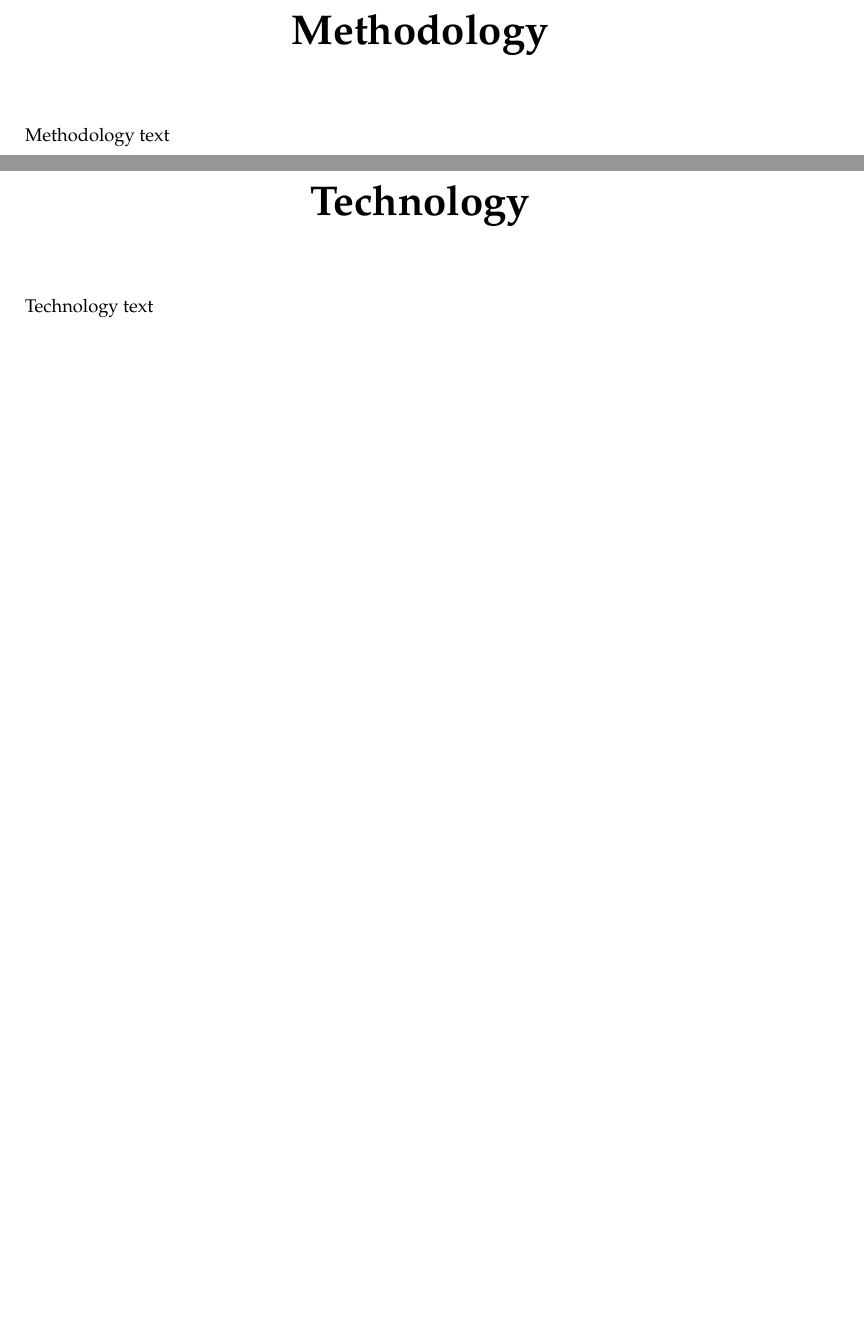
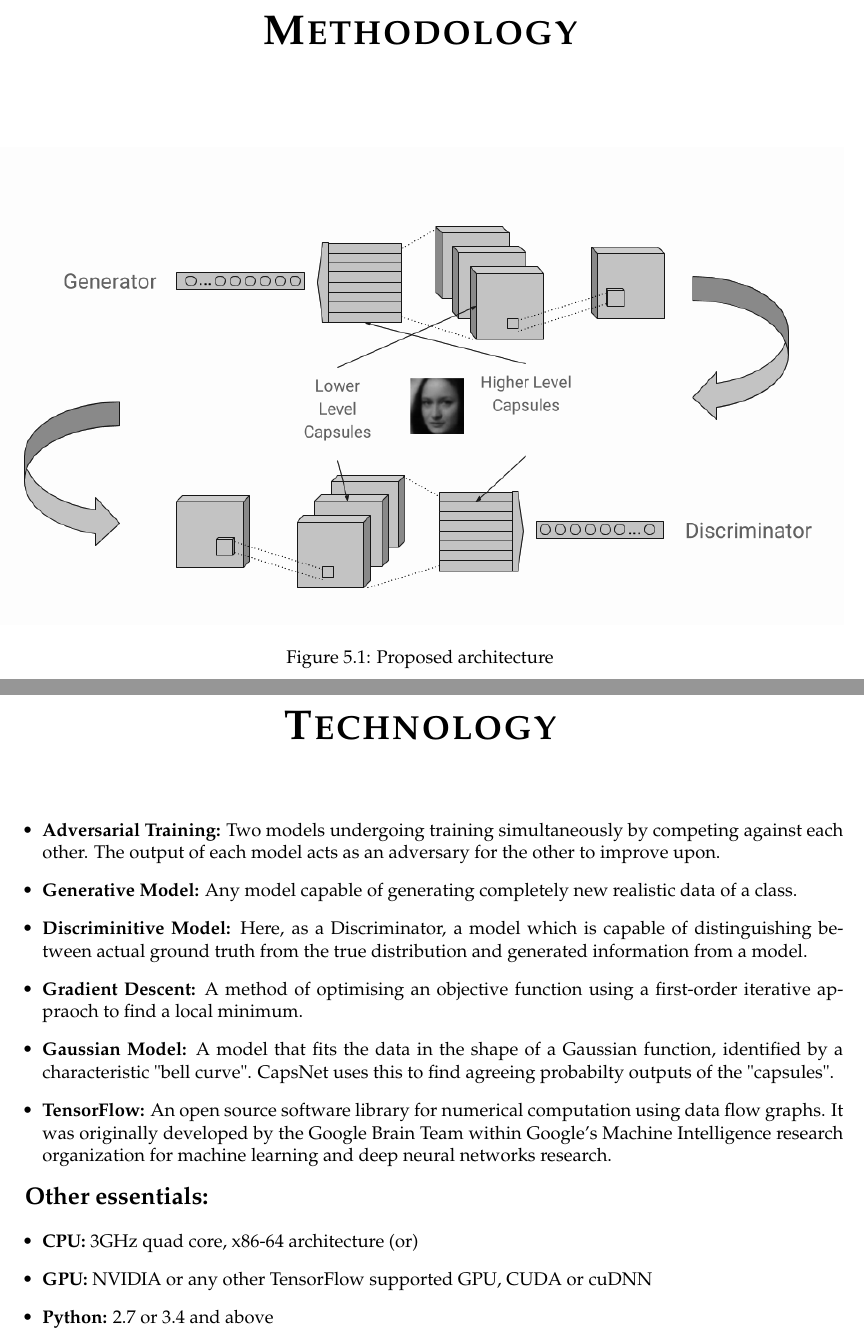
Before and after one commit to RaghavaDhanya/Rudolf, a LaTeX document (main.tex, which reads sections/method.tex, sections/techno.tex): two parts of pages 10 and 11 of 12 before the commit and two parts of pages 11 and 12 of 13 after it, joined at a grey line, cut at the place of the change, the shorter picture padded with empty space. Compiled offline with pdfLaTeX.

Commit message:
feat: finish synopsis

```diff
--- a/main.tex
+++ b/main.tex
@@ -15,7 +15,7 @@
   {\normalfont\huge\bfseries}
   {}
   {0pt}
-  {\filcenter\Huge}
+  {\filcenter\Huge\scshape}
 \titlespacing*{\chapter}{0pt}{40pt}{40pt}
 \titleformat*{\section}{\Large\bfseries}
 \titleformat*{\subsection}{\large\bfseries}
--- a/sections/method.tex
+++ b/sections/method.tex
@@ -1,2 +1,5 @@
 \chapter{Methodology}\label{ch:methodology}
-Methodology text
+\begin{figure}[H]
+\centering\includegraphics[width=1\textwidth]{images/methodology.png}
+\caption{Proposed architecture}
+\end{figure}
--- a/sections/techno.tex
+++ b/sections/techno.tex
@@ -1,2 +1,18 @@
 \chapter{Technology}\label{ch:technology}
-Technology text
+\begin{itemize}
+	\item\textbf{Adversarial Training:} Two models undergoing training simultaneously by competing against each other. The output of each model acts as an adversary for the other to improve upon.
+	\item\textbf{Generative Model:} Any model capable of generating completely new realistic data of a class.
+	\item\textbf{Discriminitive Model:} Here, as a Discriminator, a model which is capable of distinguishing between actual ground truth from the true distribution and generated information from a model.
+	\item\textbf{Gradient Descent:} A method of optimising an objective function using a first-order iterative appraoch to find a local minimum.
+	\item\textbf{Gaussian Model:} A model that fits the data in the shape of a Gaussian function, identified by a characteristic "bell curve". CapsNet uses this to find agreeing probabilty outputs of the "capsules".
+	\item\textbf{TensorFlow:} An open source software library for numerical computation using data flow graphs. It was originally developed by the Google Brain Team within Google's Machine Intelligence research organization for machine learning and deep neural networks research.
+
+\end{itemize}
+
+\textbf{\Large Other essentials:}
+
+\begin{itemize}
+	\item\textbf{CPU:} 3GHz quad core, x86-64 architecture (or)
+	\item\textbf{GPU:} NVIDIA or any other TensorFlow supported GPU, CUDA or cuDNN
+	\item\textbf{Python:} 2.7 or 3.4 and above
+\end{itemize}
```
Also changed, not shown: sections/conclusion.tex (+4 -1 lines), sections/literature.tex (+4 -4 lines), sections/objective.tex (+1 -0 lines), sections/scope.tex (+3 -1 lines), images/dcgan.png, images/methodology.png (added), main.pdf, main.tex (1 more changed lines), 3 other files.
